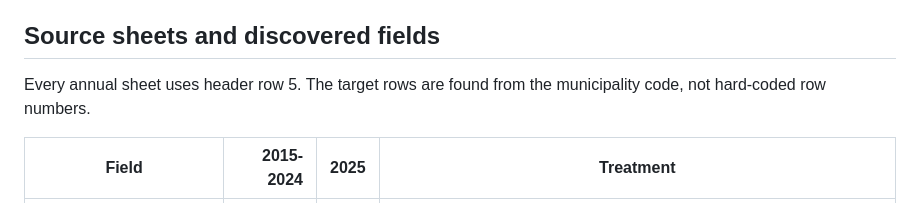
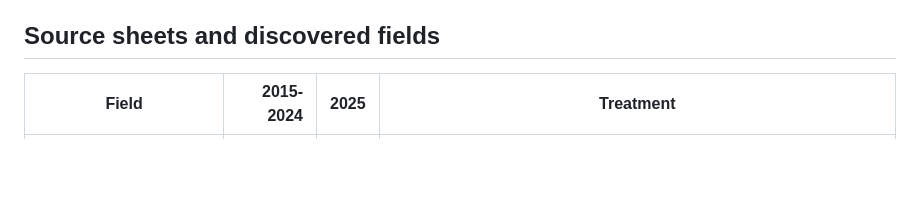
Before and after one commit to SidChellappan/nj-public-finance-observatory, a Markdown page: README.md, the part around the change. Drawn GitHub-style; blank space fills up the shorter version.

```diff
--- a/README.md
+++ b/README.md
@@ -71,8 +71,6 @@ The User-Friendly Budget (UFB) is New Jersey's municipal budget reporting form a
 The downloaded workbook is preserved locally in `data/raw/` but intentionally excluded from Git. The versioned `data/raw/README.md` and `data/raw/source_manifest.json` record sufficient provenance for a clean checkout to download and verify the official file. The build stops if the checksum changes so a replaced upstream workbook cannot silently alter generated artifacts.
 
 ## Source sheets and discovered fields
-
-Every annual sheet uses header row 5. The target rows are found from the municipality code, not hard-coded row numbers.
 
 | Field | 2015-2024 | 2025 | Treatment |
 |---|---:|---:|---|
```
